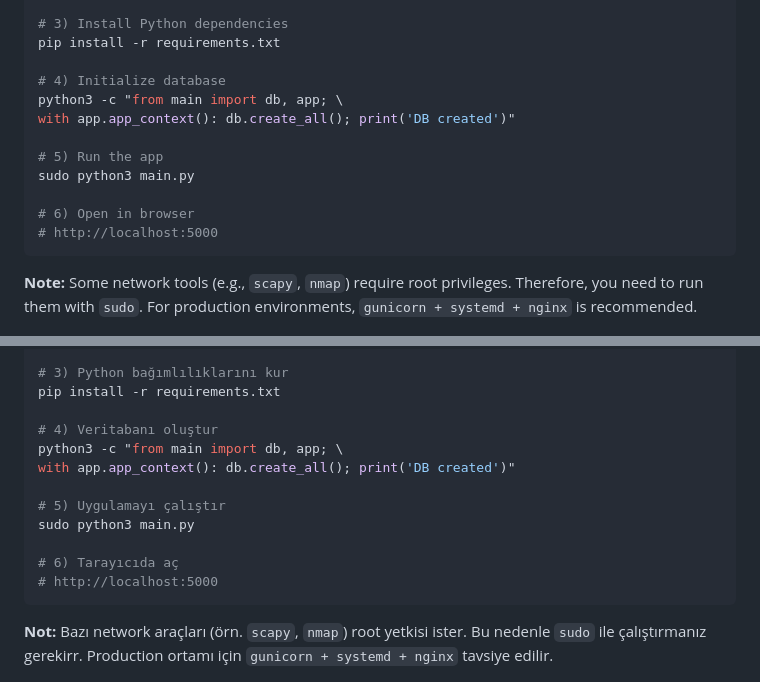
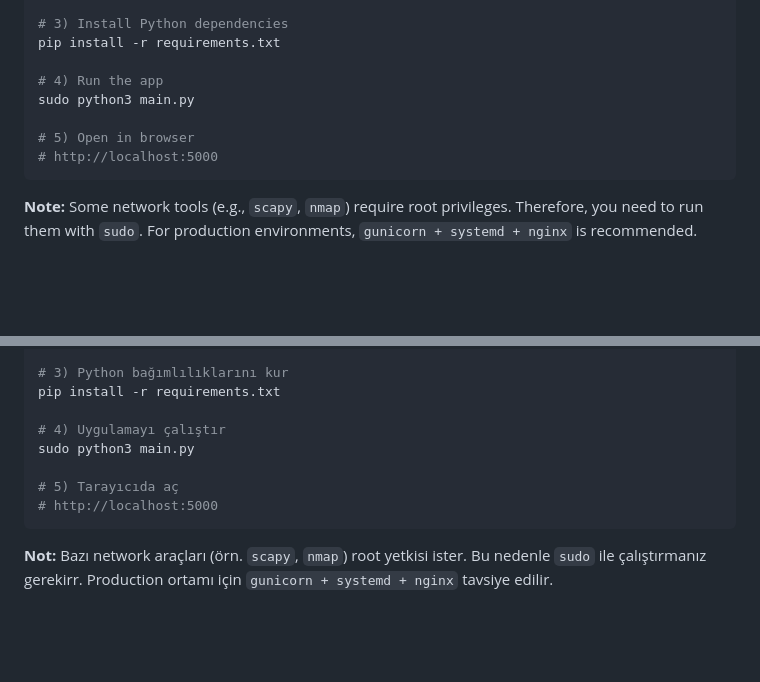
Before and after one commit to koesan/Luminet, a Markdown page: README.md, 2 parts joined by grey strips. GitHub-like rendering; blank space fills up the shorter version.

````diff
--- a/README.md
+++ b/README.md
@@ -75,14 +75,10 @@ source .venv/bin/activate
 # 3) Install Python dependencies
 pip install -r requirements.txt
 
-# 4) Initialize database
-python3 -c "from main import db, app; \
-with app.app_context(): db.create_all(); print('DB created')"
-
-# 5) Run the app
+# 4) Run the app
 sudo python3 main.py
 
-# 6) Open in browser
+# 5) Open in browser
 # http://localhost:5000
 ```
 
@@ -199,14 +195,10 @@ source .venv/bin/activate
 # 3) Python bağımlılıklarını kur
 pip install -r requirements.txt
 
-# 4) Veritabanı oluştur
-python3 -c "from main import db, app; \
-with app.app_context(): db.create_all(); print('DB created')"
-
-# 5) Uygulamayı çalıştır
+# 4) Uygulamayı çalıştır
 sudo python3 main.py
 
-# 6) Tarayıcıda aç
+# 5) Tarayıcıda aç
 # http://localhost:5000
 ```
 
````
